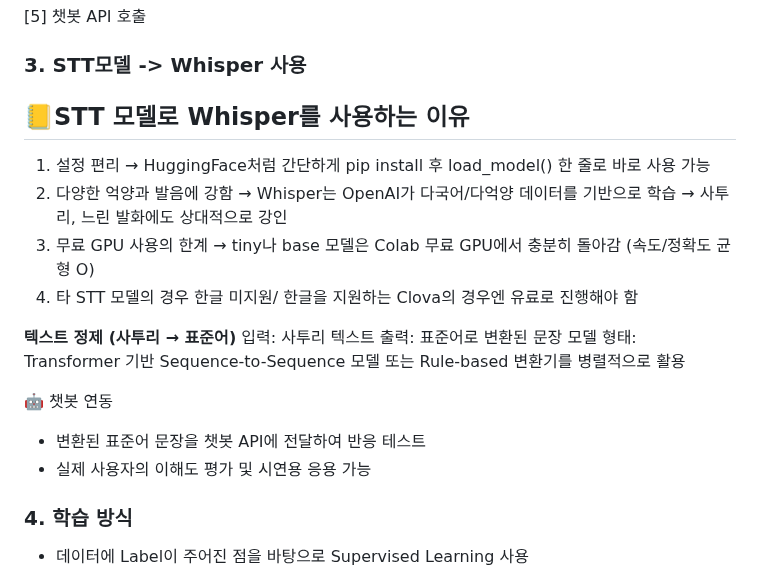
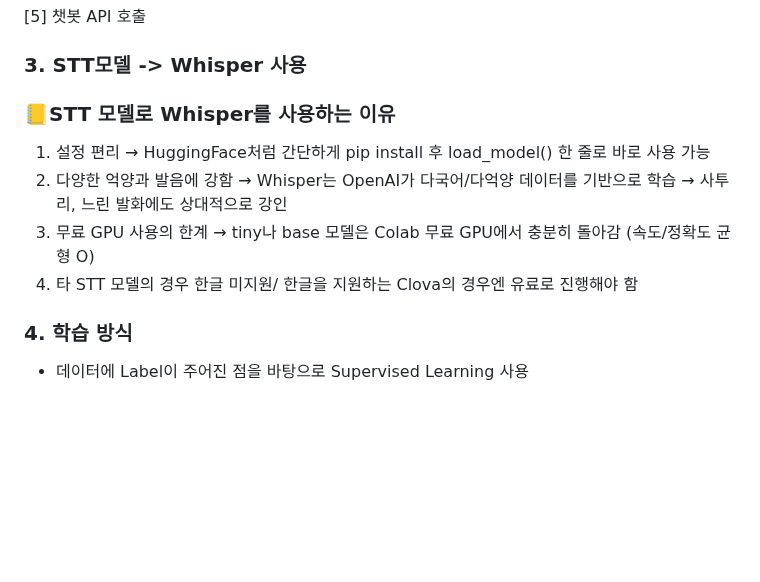
Before and after one commit to hyomee2/sswu-lc5500-aiapp, a Markdown page: README.md, the part around the change. Drawn GitHub-style; blank space fills up the shorter version.

```diff
--- a/README.md
+++ b/README.md
@@ -58,7 +58,7 @@
 [5] 챗봇 API 호출
 
 ### 3. STT모델 -> Whisper 사용
-## 📒STT 모델로 Whisper를 사용하는 이유
+### 📒STT 모델로 Whisper를 사용하는 이유
 
 1. 설정 편리
 → HuggingFace처럼 간단하게 pip install 후 load_model() 한 줄로 바로 사용 가능
@@ -68,16 +68,6 @@
 → tiny나 base 모델은 Colab 무료 GPU에서 충분히 돌아감 (속도/정확도 균형 O)
 4. 타 STT 모델의 경우 한글 미지원/ 한글을 지원하는 Clova의 경우엔 유료로 진행해야 함
 
-**텍스트 정제 (사투리 → 표준어)**
-입력: 사투리 텍스트
-출력: 표준어로 변환된 문장
-모델 형태:
-Transformer 기반 Sequence-to-Sequence 모델
-또는 Rule-based 변환기를 병렬적으로 활용
-
-🤖 챗봇 연동
-- 변환된 표준어 문장을 챗봇 API에 전달하여 반응 테스트
-- 실제 사용자의 이해도 평가 및 시연용 응용 가능
 
 ### 4. 학습 방식
 - 데이터에 Label이 주어진 점을 바탕으로 Supervised Learning 사용
```
